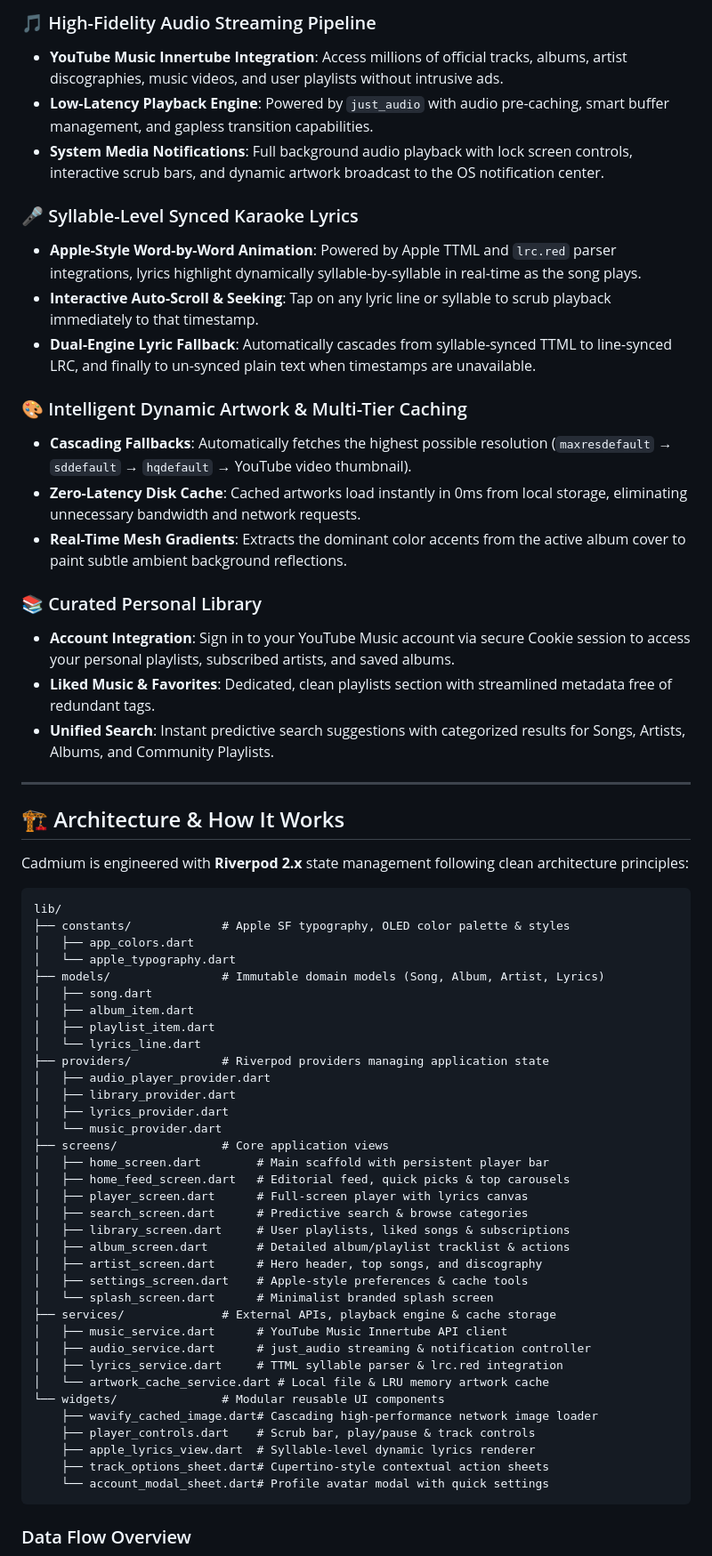
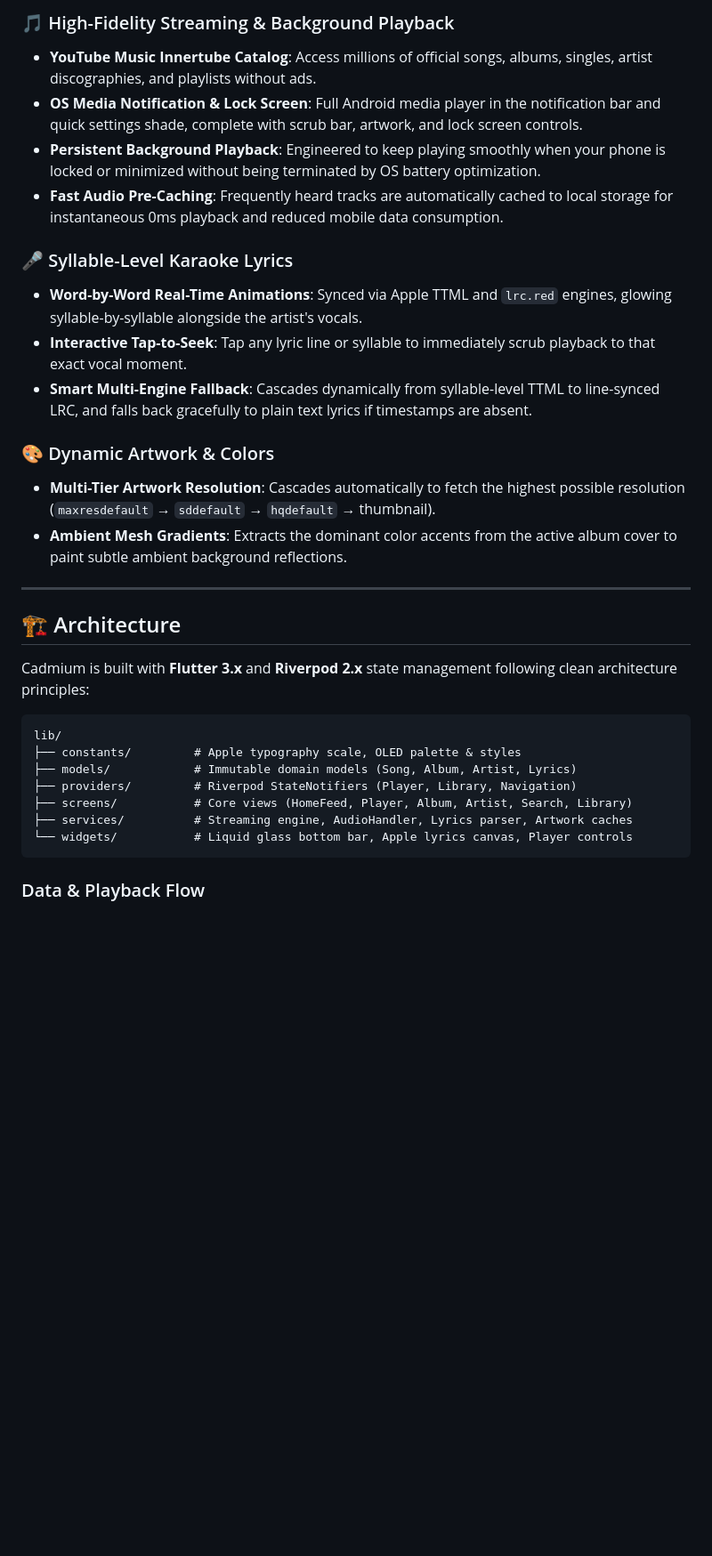
Before and after one commit to dev-o-los/cadmium, a Markdown page: README.md, the part around one of its changes. Shown at 89% size. Drawn GitHub-style; blank space fills up the shorter version.

````diff
--- a/README.md
+++ b/README.md
@@ -50,69 +111,36 @@ Download the latest release for Android directly from GitHub:
 
-### 🎵 High-Fidelity Audio Streaming Pipeline
-- **YouTube Music Innertube Integration**: Access millions of official tracks, albums, artist discographies, music videos, and user playlists without intrusive ads.
-- **Low-Latency Playback Engine**: Powered by `just_audio` with audio pre-caching, smart buffer management, and gapless transition capabilities.
-- **System Media Notifications**: Full background audio playback with lock screen controls, interactive scrub bars, and dynamic artwork broadcast to the OS notification center.
+### 🎵 High-Fidelity Streaming & Background Playback
+* **YouTube Music Innertube Catalog**: Access millions of official songs, albums, singles, artist discographies, and playlists without ads.
+* **OS Media Notification & Lock Screen**: Full Android media player in the notification bar and quick settings shade, complete with scrub bar, artwork, and lock screen controls.
+* **Persistent Background Playback**: Engineered to keep playing smoothly when your phone is locked or minimized without being terminated by OS battery optimization.
+* **Fast Audio Pre-Caching**: Frequently heard tracks are automatically cached to local storage for instantaneous 0ms playback and reduced mobile data consumption.
 
-### 🎤 Syllable-Level Synced Karaoke Lyrics
-- **Apple-Style Word-by-Word Animation**: Powered by Apple TTML and `lrc.red` parser integrations, lyrics highlight dynamically syllable-by-syllable in real-time as the song plays.
-- **Interactive Auto-Scroll & Seeking**: Tap on any lyric line or syllable to scrub playback immediately to that timestamp.
-- **Dual-Engine Lyric Fallback**: Automatically cascades from syllable-synced TTML to line-synced LRC, and finally to un-synced plain text when timestamps are unavailable.
+### 🎤 Syllable-Level Karaoke Lyrics
+* **Word-by-Word Real-Time Animations**: Synced via Apple TTML and `lrc.red` engines, glowing syllable-by-syllable alongside the artist's vocals.
+* **Interactive Tap-to-Seek**: Tap any lyric line or syllable to immediately scrub playback to that exact vocal moment.
+* **Smart Multi-Engine Fallback**: Cascades dynamically from syllable-level TTML to line-synced LRC, and falls back gracefully to plain text lyrics if timestamps are absent.
 
-### 🎨 Intelligent Dynamic Artwork & Multi-Tier Caching
-- **Cascading Fallbacks**: Automatically fetches the highest possible resolution (`maxresdefault` → `sddefault` → `hqdefault` → YouTube video thumbnail).
-- **Zero-Latency Disk Cache**: Cached artworks load instantly in 0ms from local storage, eliminating unnecessary bandwidth and network requests.
-- **Real-Time Mesh Gradients**: Extracts the dominant color accents from the active album cover to paint subtle ambient background reflections.
-
-### 📚 Curated Personal Library
-- **Account Integration**: Sign in to your YouTube Music account via secure Cookie session to access your personal playlists, subscribed artists, and saved albums.
-- **Liked Music & Favorites**: Dedicated, clean playlists section with streamlined metadata free of redundant tags.
-- **Unified Search**: Instant predictive search suggestions with categorized results for Songs, Artists, Albums, and Community Playlists.
+### 🎨 Dynamic Artwork & Colors
+* **Multi-Tier Artwork Resolution**: Cascades automatically to fetch the highest possible resolution (`maxresdefault` → `sddefault` → `hqdefault` → thumbnail).
+* **Ambient Mesh Gradients**: Extracts the dominant color accents from the active album cover to paint subtle ambient background reflections.
 
 ---
 
-## 🏗️ Architecture & How It Works
+## 🏗️ Architecture
 
-Cadmium is engineered with **Riverpod 2.x** state management following clean architecture principles:
+Cadmium is built with **Flutter 3.x** and **Riverpod 2.x** state management following clean architecture principles:
 
 ```
 lib/
-├── constants/             # Apple SF typography, OLED color palette & styles
-│   ├── app_colors.dart
-│   └── apple_typography.dart
-├── models/                # Immutable domain models (Song, Album, Artist, Lyrics)
-│   ├── song.dart
-│   ├── album_item.dart
-│   ├── playlist_item.dart
-│   └── lyrics_line.dart
-├── providers/             # Riverpod providers managing application state
-│   ├── audio_player_provider.dart
-│   ├── library_provider.dart
-│   ├── lyrics_provider.dart
-│   └── music_provider.dart
-├── screens/               # Core application views
-│   ├── home_screen.dart        # Main scaffold with persistent player bar
-│   ├── home_feed_screen.dart   # Editorial feed, quick picks & top carousels
-│   ├── player_screen.dart      # Full-screen player with lyrics canvas
-│   ├── search_screen.dart      # Predictive search & browse categories
-│   ├── library_screen.dart     # User playlists, liked songs & subscriptions
-│   ├── album_screen.dart       # Detailed album/playlist tracklist & actions
-│   ├── artist_screen.dart      # Hero header, top songs, and discography
-│   ├── settings_screen.dart    # Apple-style preferences & cache tools
-│   └── splash_screen.dart      # Minimalist branded splash screen
-├── services/              # External APIs, playback engine & cache storage
-│   ├── music_service.dart      # YouTube Music Innertube API client
-│   ├── audio_service.dart      # just_audio streaming & notification controller
-│   ├── lyrics_service.dart     # TTML syllable parser & lrc.red integration
-│   └── artwork_cache_service.dart # Local file & LRU memory artwork cache
-└── widgets/               # Modular reusable UI components
-    ├── wavify_cached_image.dart# Cascading high-performance network image loader
-    ├── player_controls.dart    # Scrub bar, play/pause & track controls
-    ├── apple_lyrics_view.dart  # Syllable-level dynamic lyrics renderer
-    ├── track_options_sheet.dart# Cupertino-style contextual action sheets
-    └── account_modal_sheet.dart# Profile avatar modal with quick settings
+├── constants/         # Apple typography scale, OLED palette & styles
+├── models/            # Immutable domain models (Song, Album, Artist, Lyrics)
+├── providers/         # Riverpod StateNotifiers (Player, Library, Navigation)
+├── screens/           # Core views (HomeFeed, Player, Album, Artist, Search, Library)
+├── services/          # Streaming engine, AudioHandler, Lyrics parser, Artwork caches
+└── widgets/           # Liquid glass bottom bar, Apple lyrics canvas, Player controls
 ```
 
-### Data Flow Overview
+### Data & Playback Flow
 
 ```mermaid
 flowchart LR
````
Also changed, not shown: other parts of README.md (+136 -111 lines), assets/screenshots/album_view.jpg (added), assets/screenshots/lyrics_view.jpg (added), assets/screenshots/player_view.png (added).
